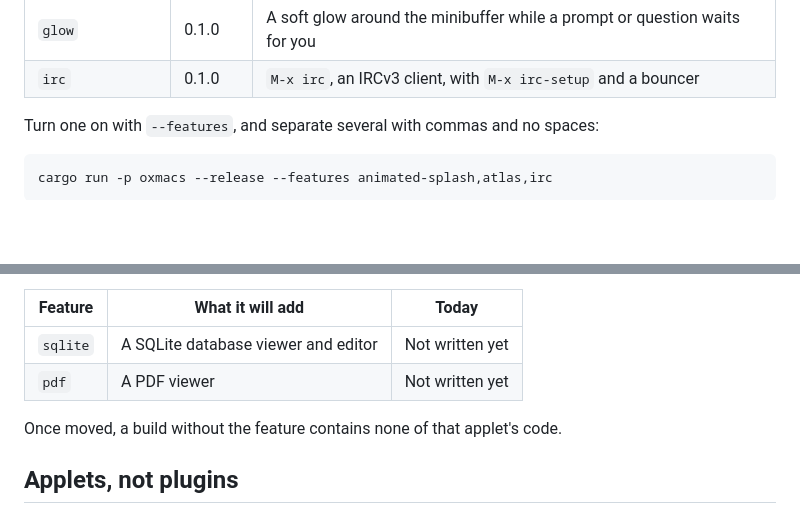
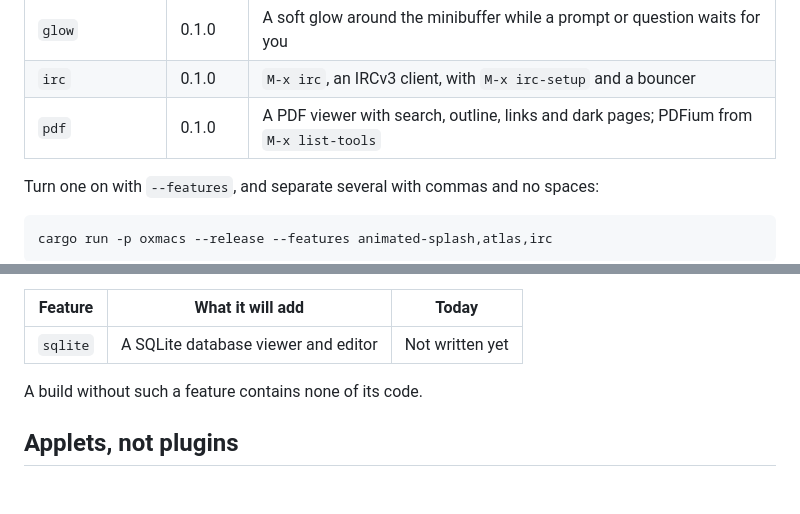
Before and after one commit to collide2954/oxmacs, a Markdown page: README.md, 2 parts joined by grey strips. Rendered like a GitHub page; blank space fills up the shorter version.

Commit message:
Document the PDF viewer and the new applet hooks

```diff
--- a/README.md
+++ b/README.md
@@ -40,6 +40,7 @@ Others are only built when you ask for them. These experimental applets are vers
 | `extra-themes`    | 0.1.0   | 56 more color themes for `M-x load-theme`, from gruvbox to modus-vivendi       |
 | `glow`            | 0.1.0   | A soft glow around the minibuffer while a prompt or question waits for you     |
 | `irc`             | 0.1.0   | `M-x irc`, an IRCv3 client, with `M-x irc-setup` and a bouncer                |
+| `pdf`             | 0.1.0   | A PDF viewer with search, outline, links and dark pages; PDFium from `M-x list-tools` |
 
 Turn one on with `--features`, and separate several with commas and no spaces:
 
@@ -56,9 +57,8 @@ More applets will be opt-in features as well:
 | Feature        | What it will add                                  | Today                                  |
 |----------------|---------------------------------------------------|----------------------------------------|
 | `sqlite`       | A SQLite database viewer and editor               | Not written yet                        |
-| `pdf`          | A PDF viewer                                      | Not written yet                        |
 
-Once moved, a build without the feature contains none of that applet's code.
+A build without such a feature contains none of its code.
 
 ## Applets, not plugins
 
```
Also changed, not shown: CHANGELOG.md (+3 -0 lines).
